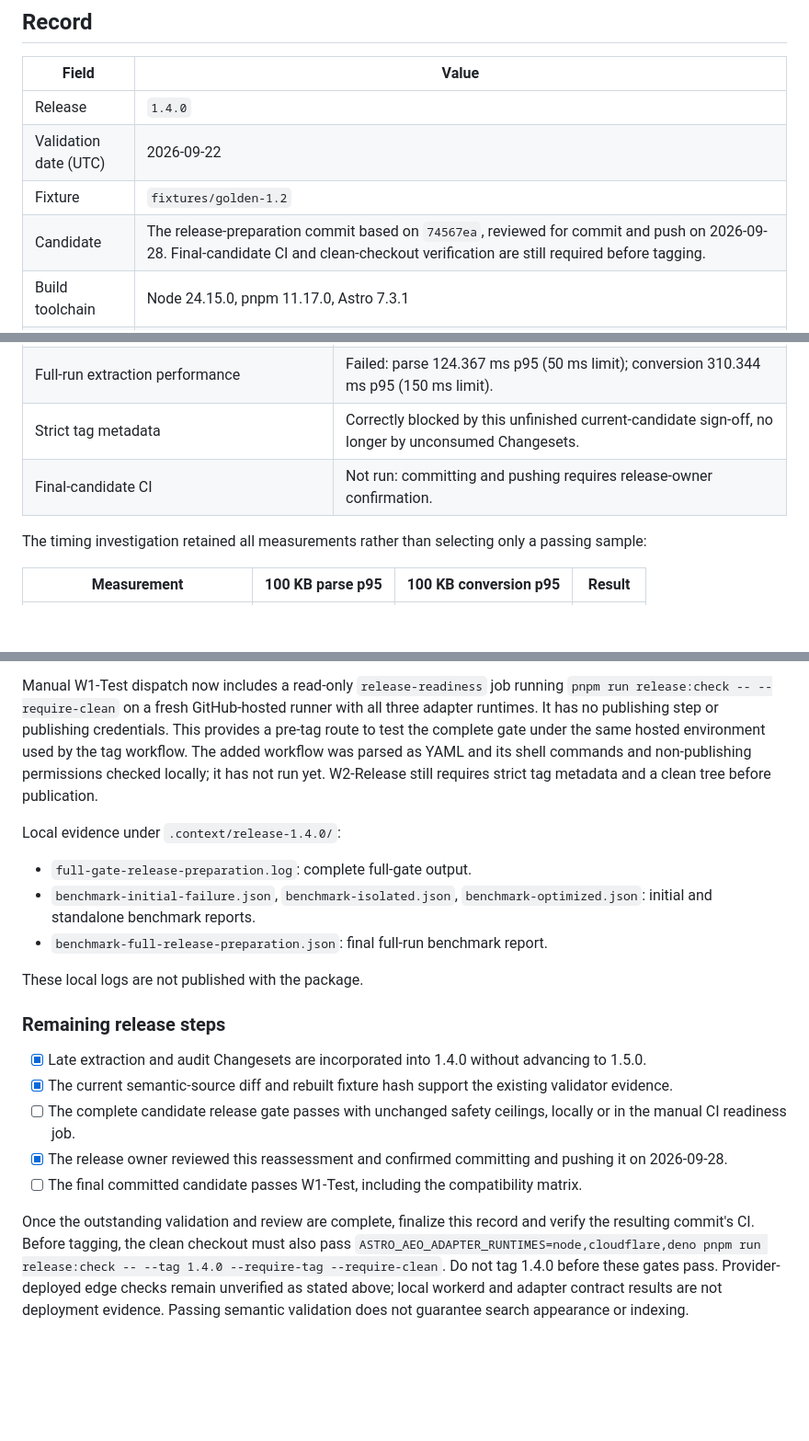
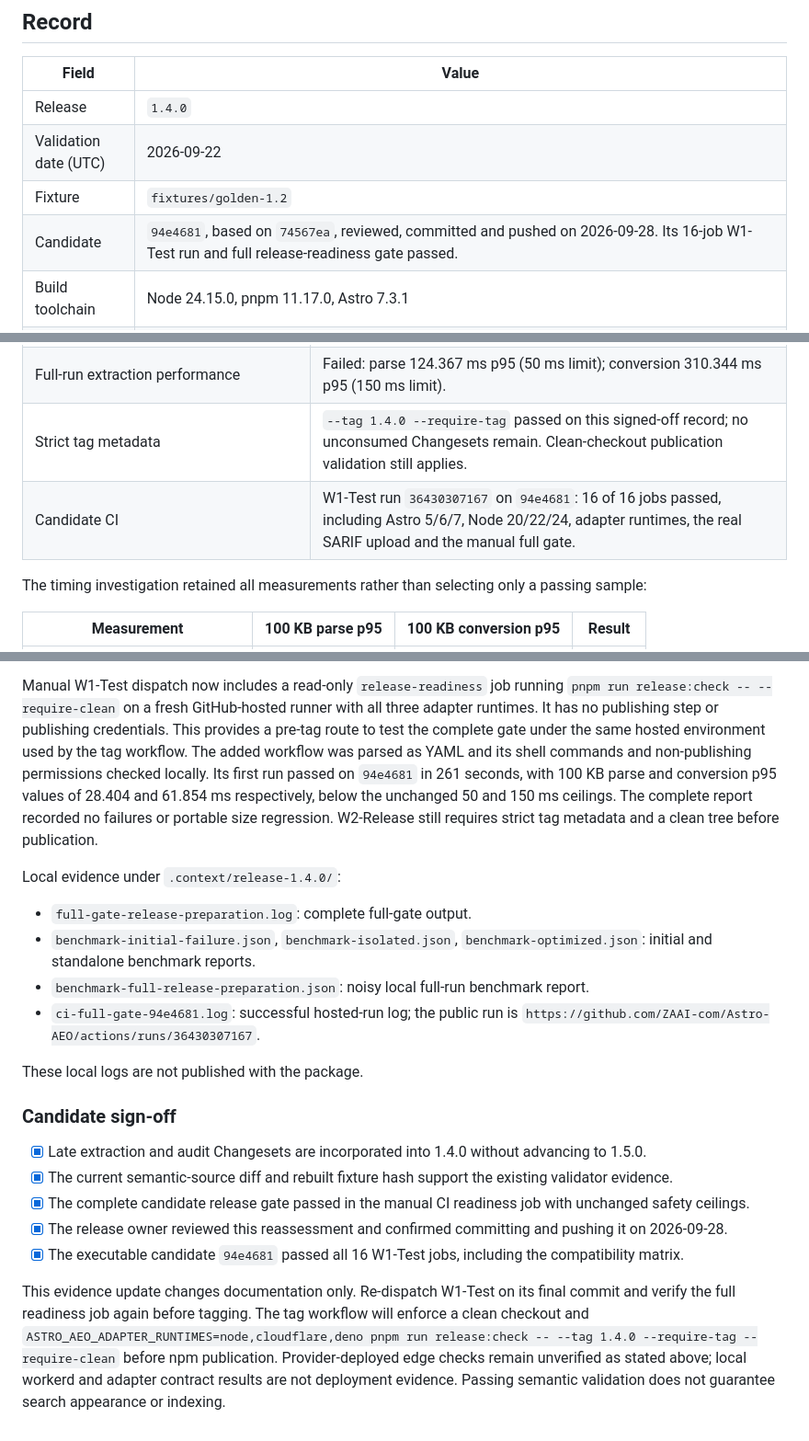
Before and after one commit to ZAAI-com/Astro-AEO, a Markdown page: docs/release-evidence/1.4.0-semantic-validation.md, 3 parts joined by grey strips. Shown at 92% size. Rendered like a GitHub page; blank space fills up the shorter version.

Commit message:
Record passing candidate checks to sign off 1.4.0 evidence

```diff
--- a/docs/release-evidence/1.4.0-semantic-validation.md
+++ b/docs/release-evidence/1.4.0-semantic-validation.md
@@ -12,7 +12,7 @@ manual release checks, not automated release dependencies.
 | Release | `1.4.0` |
 | Validation date (UTC) | 2026-09-22 |
 | Fixture | `fixtures/golden-1.2` |
-| Candidate | The release-preparation commit based on `74567ea`, reviewed for commit and push on 2026-09-28. Final-candidate CI and clean-checkout verification are still required before tagging. |
+| Candidate | `94e4681`, based on `74567ea`, reviewed, committed and pushed on 2026-09-28. Its 16-job W1-Test run and full release-readiness gate passed. |
 | Build toolchain | Node 24.15.0, pnpm 11.17.0, Astro 7.3.1 |
 | Submission method | Complete rendered HTML pasted into the Schema.org validator and Google's Rich Results Test (code input); no public deployment needed. Two documents: the rebuilt 1.2 fixture and a generated TechArticle page. |
 | Submitted HTML SHA-256 | 1.2 fixture `eb9fae45e534ad8eea7b9523be0a564e389362a37455b0ca42325d556c33cf3c` (rebuilt from this tree, identical to the 1.3.0 submission). TechArticle page `93c19d03ff9df78be10281bd3c261f3f9c5681a358d5e4b37ce2487561e103b8`, generated with `createTechArticle()` from `src/schema.js`. |
@@ -135,8 +135,8 @@ every step before the final performance gate, then exited 1 at that gate. This i
 | IndexNow transport | Real HTTPS request answered 200; not skipped. |
 | Bundles, memory, corpus, request overhead and Worker startup | All absolute ceilings passed; paired Markdown request overhead was 2.688 ms p95. No portable size regression against the 1.4 reference. |
 | Full-run extraction performance | Failed: parse 124.367 ms p95 (50 ms limit); conversion 310.344 ms p95 (150 ms limit). |
-| Strict tag metadata | Correctly blocked by this unfinished current-candidate sign-off, no longer by unconsumed Changesets. |
-| Final-candidate CI | Not run: committing and pushing requires release-owner confirmation. |
+| Strict tag metadata | `--tag 1.4.0 --require-tag` passed on this signed-off record; no unconsumed Changesets remain. Clean-checkout publication validation still applies. |
+| Candidate CI | W1-Test run `36430307167` on `94e4681`: 16 of 16 jobs passed, including Astro 5/6/7, Node 20/22/24, adapter runtimes, the real SARIF upload and the manual full gate. |
 
 The timing investigation retained all measurements rather than selecting only a passing sample:
 
@@ -157,30 +157,34 @@ Manual W1-Test dispatch now includes a read-only `release-readiness` job running
 `pnpm run release:check -- --require-clean` on a fresh GitHub-hosted runner with all three adapter
 runtimes. It has no publishing step or publishing credentials. This provides a pre-tag route to test
 the complete gate under the same hosted environment used by the tag workflow. The added workflow was
-parsed as YAML and its shell commands and non-publishing permissions checked locally; it has not run
-yet. W2-Release still requires strict tag metadata and a clean tree before publication.
+parsed as YAML and its shell commands and non-publishing permissions checked locally. Its first run
+passed on `94e4681` in 261 seconds, with 100 KB parse and conversion p95 values of 28.404 and
+61.854 ms respectively, below the unchanged 50 and 150 ms ceilings. The complete report recorded
+no failures or portable size regression. W2-Release still requires strict tag metadata and a clean
+tree before publication.
 
 Local evidence under `.context/release-1.4.0/`:
 
 - `full-gate-release-preparation.log`: complete full-gate output.
 - `benchmark-initial-failure.json`, `benchmark-isolated.json`, `benchmark-optimized.json`:
   initial and standalone benchmark reports.
-- `benchmark-full-release-preparation.json`: final full-run benchmark report.
+- `benchmark-full-release-preparation.json`: noisy local full-run benchmark report.
+- `ci-full-gate-94e4681.log`: successful hosted-run log; the public run is
+  `https://github.com/ZAAI-com/Astro-AEO/actions/runs/36430307167`.
 
 These local logs are not published with the package.
 
-### Remaining release steps
+### Candidate sign-off
 
 - [x] Late extraction and audit Changesets are incorporated into 1.4.0 without advancing to 1.5.0.
 - [x] The current semantic-source diff and rebuilt fixture hash support the existing validator evidence.
-- [ ] The complete candidate release gate passes with unchanged safety ceilings, locally or in the manual CI readiness job.
+- [x] The complete candidate release gate passed in the manual CI readiness job with unchanged safety ceilings.
 - [x] The release owner reviewed this reassessment and confirmed committing and pushing it on 2026-09-28.
-- [ ] The final committed candidate passes W1-Test, including the compatibility matrix.
+- [x] The executable candidate `94e4681` passed all 16 W1-Test jobs, including the compatibility matrix.
 
-Once the outstanding validation and review are complete, finalize this record and verify the
-resulting commit's CI. Before tagging, the clean checkout must also pass
-`ASTRO_AEO_ADAPTER_RUNTIMES=node,cloudflare,deno pnpm run release:check -- --tag 1.4.0 --require-tag --require-clean`.
-Do not tag 1.4.0 before these gates pass.
-Provider-deployed edge checks remain unverified as stated above; local workerd and adapter contract
-results are not deployment evidence. Passing semantic validation does not guarantee search appearance
-or indexing.
+This evidence update changes documentation only. Re-dispatch W1-Test on its final commit and verify
+the full readiness job again before tagging. The tag workflow will enforce a clean checkout and
+`ASTRO_AEO_ADAPTER_RUNTIMES=node,cloudflare,deno pnpm run release:check -- --tag 1.4.0 --require-tag --require-clean`
+before npm publication. Provider-deployed edge checks remain unverified as stated above; local
+workerd and adapter contract results are not deployment evidence. Passing semantic validation does
+not guarantee search appearance or indexing.
```
Also changed, not shown: other parts of docs/release-evidence/1.4.0-semantic-validation.md (+1 -1 lines).
